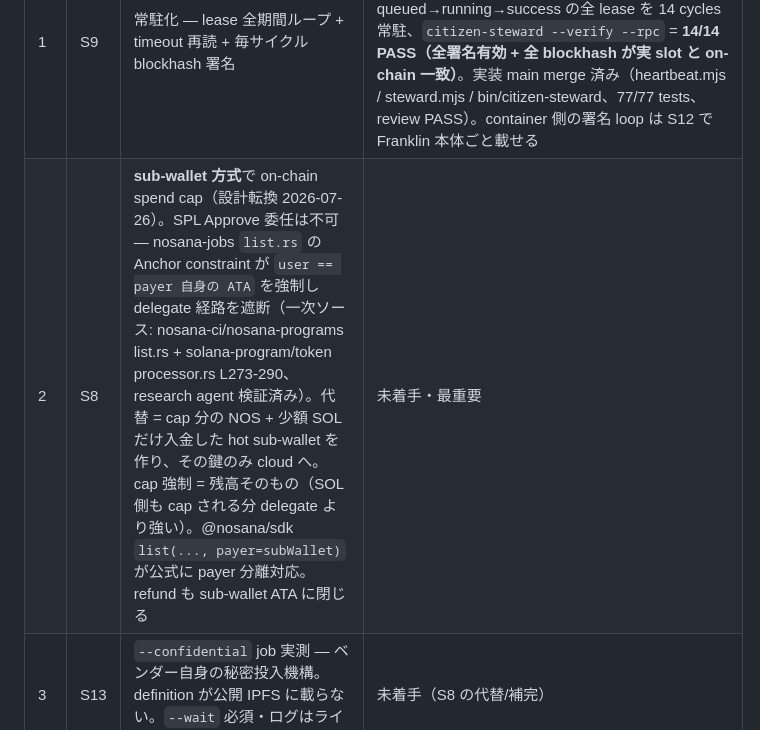
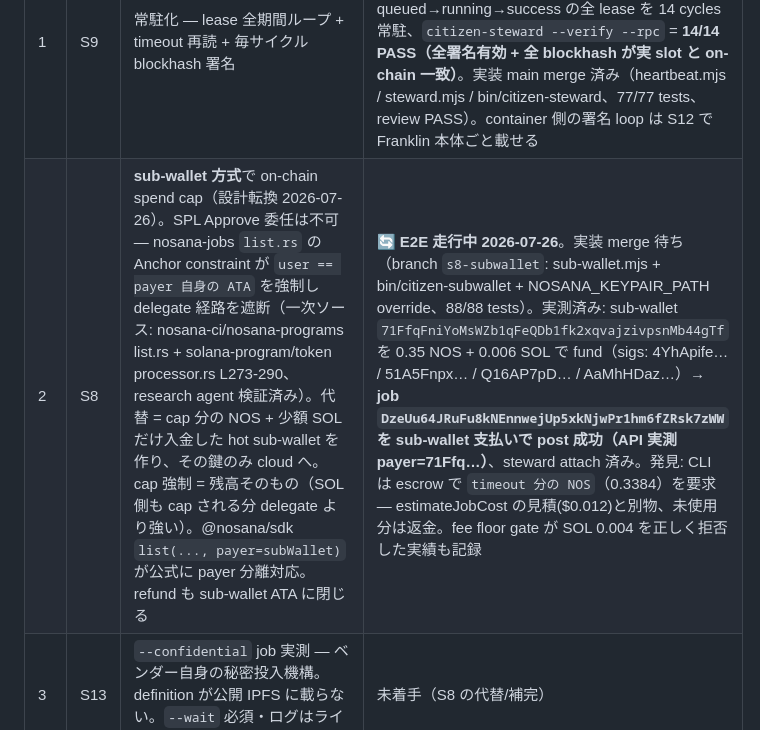
Before and after one commit to Daisuke134/anicha, a Markdown page: specs/00-SHELTER-INDEPENDENCE.md, the part around the change. GitHub-like rendering.

Commit message:
docs(spec): S8 E2E in flight — sub-wallet funded on-chain, job posted with payer=sub-wallet; escrow-requirement discovery
Co-Authored-By: Claude <noreply@anthropic.com>

```diff
--- a/specs/00-SHELTER-INDEPENDENCE.md
+++ b/specs/00-SHELTER-INDEPENDENCE.md
@@ -23,7 +23,7 @@ done="Franklin 本体が Nosana 上で常駐稼働し、Mac mini を停止して
 | 順 | ID | 内容 | 状態 |
 |---|---|---|---|
 | 1 | S9 | 常駐化 — lease 全期間ループ + timeout 再読 + 毎サイクル blockhash 署名 | ✅ **完了 2026-07-26**。実測: live job `AnubczGS5FZmyqrEtv7AwJ2b7Ks1f7TTsYQ7HK2u3meo`（$0.012 自費）に steward attach、queued→running→success の全 lease を 14 cycles 常駐、`citizen-steward --verify --rpc` = **14/14 PASS（全署名有効 + 全 blockhash が実 slot と on-chain 一致）**。実装 main merge 済み（heartbeat.mjs / steward.mjs / bin/citizen-steward、77/77 tests、review PASS）。container 側の署名 loop は S12 で Franklin 本体ごと載せる |
-| 2 | S8 | **sub-wallet 方式**で on-chain spend cap（設計転換 2026-07-26）。SPL Approve 委任は不可 — nosana-jobs `list.rs` の Anchor constraint が `user == payer 自身の ATA` を強制し delegate 経路を遮断（一次ソース: nosana-ci/nosana-programs list.rs + solana-program/token processor.rs L273-290、research agent 検証済み）。代替 = cap 分の NOS + 少額 SOL だけ入金した hot sub-wallet を作り、その鍵のみ cloud へ。cap 強制 = 残高そのもの（SOL 側も cap される分 delegate より強い）。@nosana/sdk `list(..., payer=subWallet)` が公式に payer 分離対応。refund も sub-wallet ATA に閉じる | 未着手・最重要 |
+| 2 | S8 | **sub-wallet 方式**で on-chain spend cap（設計転換 2026-07-26）。SPL Approve 委任は不可 — nosana-jobs `list.rs` の Anchor constraint が `user == payer 自身の ATA` を強制し delegate 経路を遮断（一次ソース: nosana-ci/nosana-programs list.rs + solana-program/token processor.rs L273-290、research agent 検証済み）。代替 = cap 分の NOS + 少額 SOL だけ入金した hot sub-wallet を作り、その鍵のみ cloud へ。cap 強制 = 残高そのもの（SOL 側も cap される分 delegate より強い）。@nosana/sdk `list(..., payer=subWallet)` が公式に payer 分離対応。refund も sub-wallet ATA に閉じる | 🔄 **E2E 走行中 2026-07-26**。実装 merge 待ち（branch `s8-subwallet`: sub-wallet.mjs + bin/citizen-subwallet + NOSANA_KEYPAIR_PATH override、88/88 tests）。実測済み: sub-wallet `71FfqFniYoMsWZb1qFeQDb1fk2xqvajzivpsnMb44gTf` を 0.35 NOS + 0.006 SOL で fund（sigs: 4YhApife… / 51A5Fnpx… / Q16AP7pD… / AaMhHDaz…）→ **job `DzeUu64JRuFu8kNEnnwejUp5xkNjwPr1hm6fZRsk7zWW` を sub-wallet 支払いで post 成功（API 実測 payer=71Ffq…）**、steward attach 済み。発見: CLI は escrow で `timeout 分の NOS`（0.3384）を要求 — estimateJobCost の見積($0.012)と別物、未使用分は返金。fee floor gate が SOL 0.004 を正しく拒否した実績も記録 |
 | 3 | S13 | `--confidential` job 実測 — ベンダー自身の秘密投入機構。definition が公開 IPFS に載らない。`--wait` 必須・ログはライブのみ。一度も未試行 | 未着手（S8 の代替/補完） |
 | 4 | S12 | Franklin 本体を Nosana へ（BASE_CHAIN_WALLET_KEY / CDP_API_KEY_* が要るので S8 or S13 が前提） | 未着手 |
 | 5 | S14 | 独立の最終テスト — **Mac 全体は落とさない**（他の稼働系が載っているため）。Franklin/shelter 関連の Mac 側プロセスだけを停止し、Nosana 側が lease 更新・署名・応答を単独で続けることを実測。「Mac が消えても死なない」ことの証明であって、Mac を実際に消すことではない | S9+S8 の後 |
```
